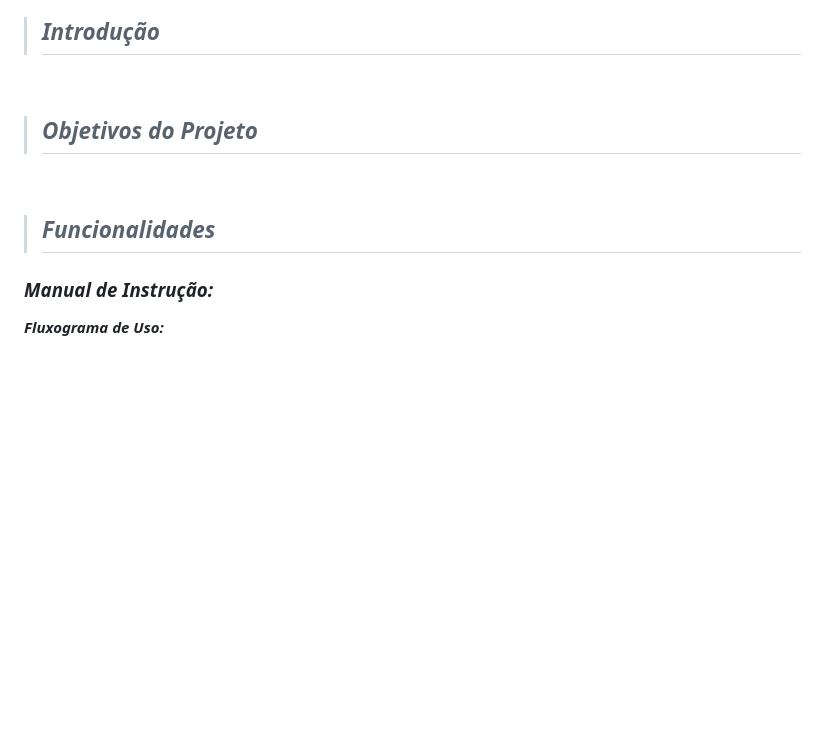
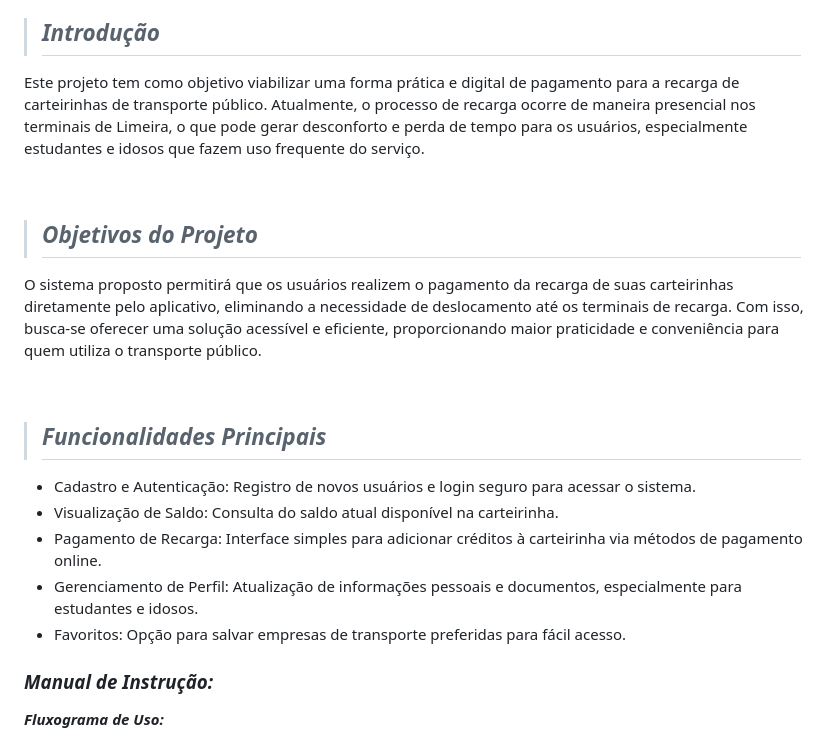
Before and after one commit to Edu1Sinico/Projeto-BusOn-Mobile, a Markdown page: README.md, the part around the change. Rendered like a GitHub page; blank space fills up the shorter version.

```diff
--- a/README.md
+++ b/README.md
@@ -15,15 +15,23 @@
 
 >  ## _Introdução_
 
+Este projeto tem como objetivo viabilizar uma forma prática e digital de pagamento para a recarga de carteirinhas de transporte público. Atualmente, o processo de recarga ocorre de maneira presencial nos terminais de Limeira, o que pode gerar desconforto e perda de tempo para os usuários, especialmente estudantes e idosos que fazem uso frequente do serviço.
 
 <br>
 
 > ## _Objetivos do Projeto_
 
+O sistema proposto permitirá que os usuários realizem o pagamento da recarga de suas carteirinhas diretamente pelo aplicativo, eliminando a necessidade de deslocamento até os terminais de recarga. Com isso, busca-se oferecer uma solução acessível e eficiente, proporcionando maior praticidade e conveniência para quem utiliza o transporte público.
 
 <br>
 
-> ## _Funcionalidades_
+> ## _Funcionalidades Principais_
+
+- Cadastro e Autenticação: Registro de novos usuários e login seguro para acessar o sistema.
+- Visualização de Saldo: Consulta do saldo atual disponível na carteirinha.
+- Pagamento de Recarga: Interface simples para adicionar créditos à carteirinha via métodos de pagamento online.
+- Gerenciamento de Perfil: Atualização de informações pessoais e documentos, especialmente para estudantes e idosos.
+- Favoritos: Opção para salvar empresas de transporte preferidas para fácil acesso.
 
 ### _Manual de Instrução:_
 
```
